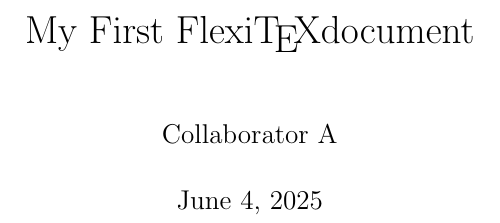
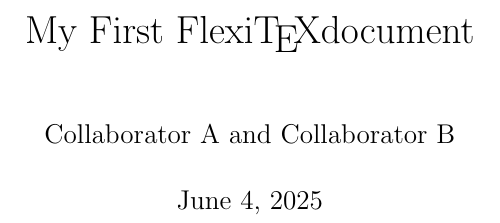
Before and after one commit to wtb04/FlexiTeX-Example, a LaTeX document (latex/main.tex): part of page 1 of 4, cut so that both start at the same text. Compiled offline with pdfLaTeX.

Commit message:
[FlexiTeX] internal -> collab

```diff
--- a/latex/main.tex
+++ b/latex/main.tex
@@ -1,7 +1,7 @@
 \documentclass{report}
 \usepackage{graphicx}
 \title{My First Flexi\TeX document}
-\author{Collaborator A}
+\author{Collaborator A and Collaborator B}
 \date{\today}
 \begin{document}
 \maketitle
```
